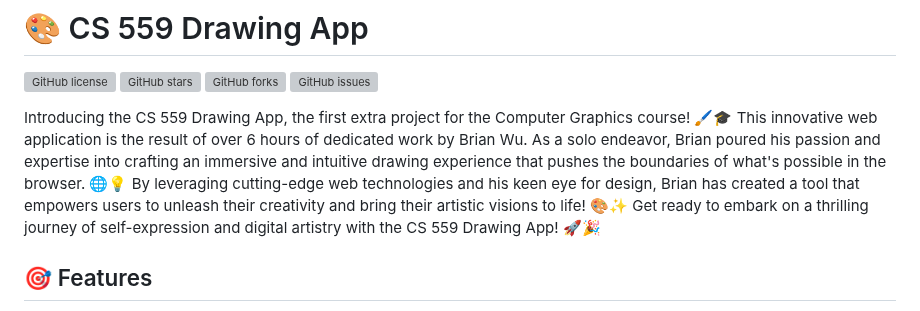
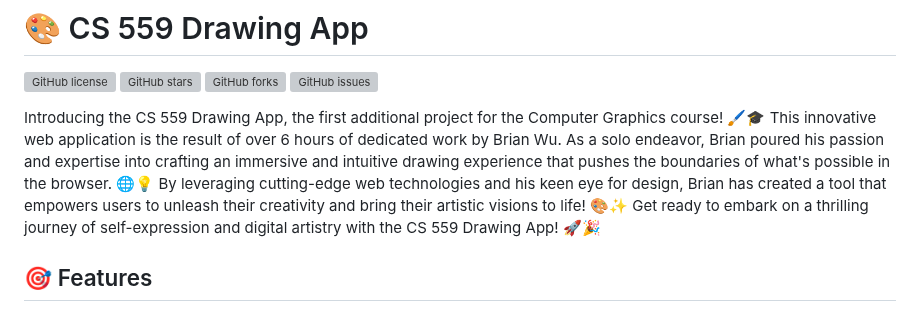
Before and after one commit to bwu225/Drawing559, a Markdown page: README.md, the part around the change. GitHub-like rendering; grey boxes are pictures that could not be loaded.

Commit message:
Improved wording

```diff
--- a/README.md
+++ b/README.md
@@ -5,7 +5,7 @@
 [![GitHub forks](https://img.shields.io/github/forks/bwu225/Drawing559)](https://github.com/bwu225/Drawing559/network)
 [![GitHub issues](https://img.shields.io/github/issues/bwu225/Drawing559)](https://github.com/bwu225/Drawing559/issues)
 
-Introducing the CS 559 Drawing App, the first extra project for the Computer Graphics course! 🖌️🎓 This innovative web application is the result of over 6 hours of dedicated work by Brian Wu. As a solo endeavor, Brian poured his passion and expertise into crafting an immersive and intuitive drawing experience that pushes the boundaries of what's possible in the browser. 🌐💡 By leveraging cutting-edge web technologies and his keen eye for design, Brian has created a tool that empowers users to unleash their creativity and bring their artistic visions to life! 🎨✨ Get ready to embark on a thrilling journey of self-expression and digital artistry with the CS 559 Drawing App! 🚀🎉
+Introducing the CS 559 Drawing App, the first additional project for the Computer Graphics course! 🖌️🎓 This innovative web application is the result of over 6 hours of dedicated work by Brian Wu. As a solo endeavor, Brian poured his passion and expertise into crafting an immersive and intuitive drawing experience that pushes the boundaries of what's possible in the browser. 🌐💡 By leveraging cutting-edge web technologies and his keen eye for design, Brian has created a tool that empowers users to unleash their creativity and bring their artistic visions to life! 🎨✨ Get ready to embark on a thrilling journey of self-expression and digital artistry with the CS 559 Drawing App! 🚀🎉
 
 ## 🎯 Features
 
```
